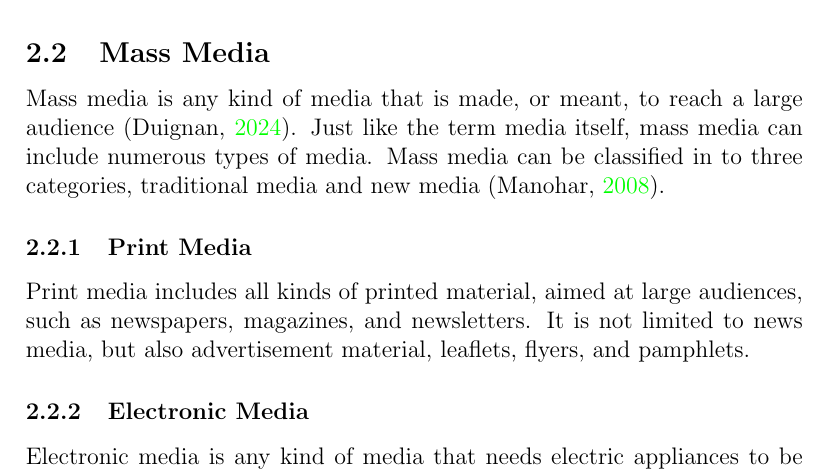
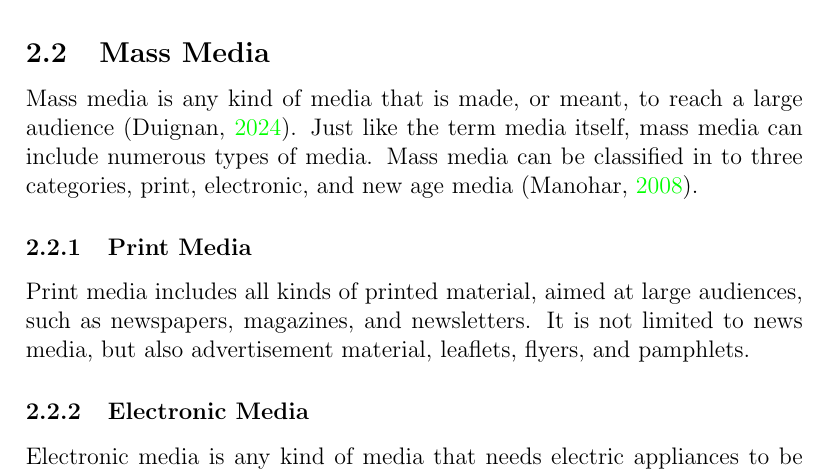
Before and after one commit to 4R1u/LaTeX_docs_for_FAST, a LaTeX document (SS2040_A01_public_opinion_and_mass_media.tex): part of page 3 of 5, cut so that both start at the same text. Compiled offline with pdfLaTeX.

Commit message:
fix: mass media definition

```diff
--- a/SS2040_A01_public_opinion_and_mass_media.tex
+++ b/SS2040_A01_public_opinion_and_mass_media.tex
@@ -62,7 +62,7 @@ when it comes to a topic, or at least by a significant part of society~\parencit
 \subsection{Mass Media}
 Mass media is any kind of media that is made, or meant, to reach a large audience~\parencite{duignan2024mass}.
 Just like the term media itself, mass media can include numerous types of media.
-Mass media can be classified in to three categories, traditional media and new media~\parencite{manohar2008different}.
+Mass media can be classified in to three categories, print, electronic, and new age media~\parencite{manohar2008different}.
 \subsubsection{Print Media}
 Print media includes all kinds of printed material, aimed at large audiences, such as newspapers, magazines, and newsletters.
 It is not limited to news media, but also advertisement material, leaflets, flyers, and pamphlets.
```
